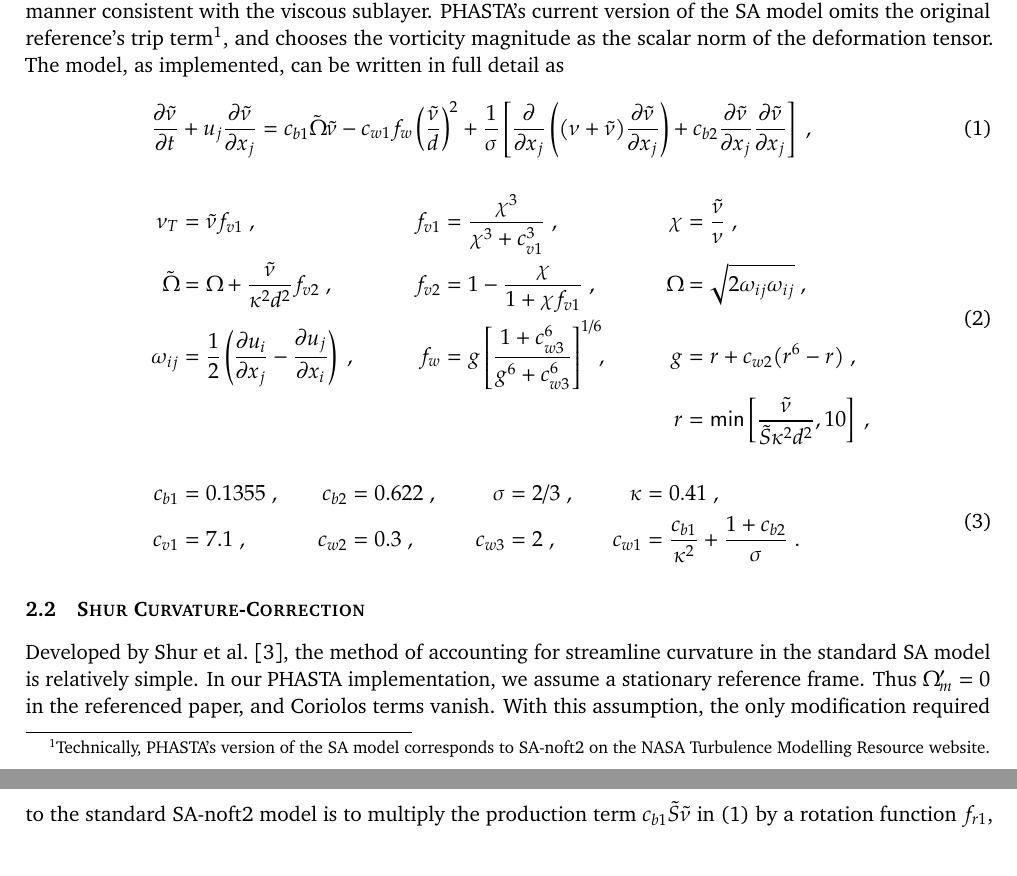
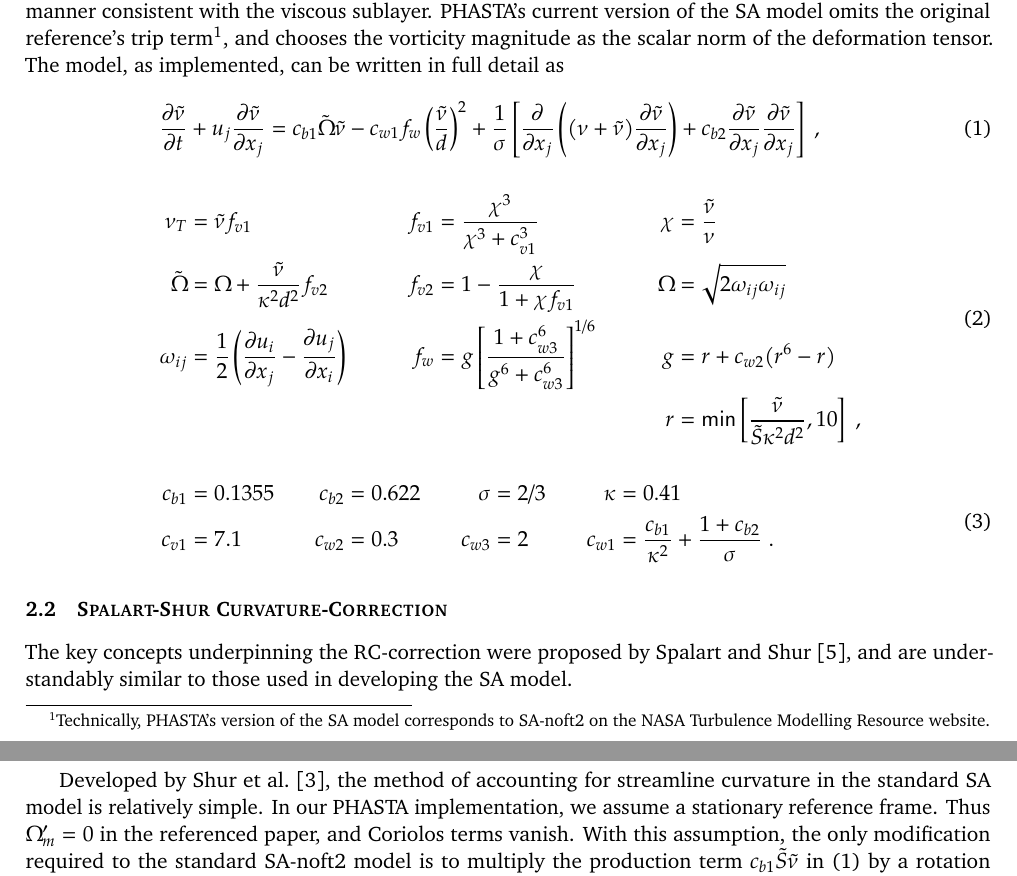
Before and after one commit to skinnerr/Fall2015_TurbMod_Final_Project, a LaTeX document (latex/skinnerr_TurbMod_Report.tex): two parts of pages 2 and 3 of 4, joined at a grey line, cut so that both start at the same text. Compiled offline with pdfLaTeX.

Commit message:
First sentence of SARC correction section.

```diff
--- a/latex/skinnerr_TurbMod_Report.tex
+++ b/latex/skinnerr_TurbMod_Report.tex
@@ -90,23 +90,23 @@ Fundamentally, the SA model solves a transport equation for the pseudo-eddy visc
 	\end{aligned} \\[0.5cm]
 	&\begin{aligned}
 		\mathllap{\nu_T} &= \tilde{\nu} f_{v1}
-		\;, &\qquad
+		&\qquad
 		f_{v1} &= \frac{\chi^3}{\chi^3 + c_{v1}^3}
-		\;, &\qquad
+		&\qquad
 		\chi &= \frac{\tilde{\nu}}{\nu}
-		\;, \\
+		\\
 		\mathllap{\tilde{\Omega}} &= \Omega + \frac{\tilde{\nu}}{\kappa^2 d^2} f_{v2}
-		\;, &\qquad
+		&\qquad
 		f_{v2} &= 1 - \frac{\chi}{1 + \chi f_{v1}}
-		\;, &\qquad
+		&\qquad
 		\Omega &= \sqrt{2 \omega_{ij} \omega_{ij}}
-		\;, \\
+		\\
 		\mathllap{\omega_{ij}} &= \frac{1}{2} \left( \pp{u_i}{x_j} - \pp{u_j}{x_i} \right)
-		\;, &\qquad
+		&\qquad
 		f_w &= g \left[ \frac{1 + c_{w3}^6}{g^6 + c_{w3}^6} \right]^{1/6}
-		\!\!, &\qquad
+		&\qquad
 		g &= r + c_{w2}(r^6 - r)
-		\;, \\
+		\\
 		&&&&
 		r &= \min \left[ \frac{\tilde{\nu}}{\tilde{S} \kappa^2 d^2}, 10 \right]
 		\;,
@@ -114,26 +114,28 @@ Fundamentally, the SA model solves a transport equation for the pseudo-eddy visc
 	\end{aligned} \\[0.5cm]
 	&\begin{aligned}
 		\mathllap{c_{b1}} &= 0.1355
-		\;, &\quad
+		&\quad
 		c_{b2} &= 0.622
-		\;, &\quad
+		&\quad
 		\sigma &= 2/3
-		\;, &\quad
+		&\quad
 		\kappa &= 0.41
-		\;, \\
+		\\
 		\mathllap{c_{v1}} &= 7.1
-		\;, &\quad
+		&\quad
 		c_{w2} &= 0.3
-		\;, &\quad
+		&\quad
 		c_{w3} &= 2
-		\;, &\quad
+		&\quad
 		c_{w1} &= \frac{c_{b1}}{\kappa^2} + \frac{1 + c_{b2}}{\sigma}
 		\;.
 		\label{eq:SA_constants}
 	\end{aligned}
 \end{align}
 
-\subsection{Shur Curvature-Correction}
+\subsection{Spalart-Shur Curvature-Correction}
+
+The key concepts underpinning the RC-correction were proposed by \citet{spalart1997}, and are understandably similar to those used in developing the SA model.
 
 Developed by \citet{shur2000}, the method of accounting for streamline curvature in the standard SA model is relatively simple. In our PHASTA implementation, we assume a stationary reference frame. Thus $\Omega_m' = 0$ in the referenced paper, and Coriolos terms vanish. With this assumption, the only modification required to the standard SA-noft2 model is to multiply the production term $c_{b1} \tilde{S} \tilde{\nu}$ in \eqref{eq:SA_transport} by a rotation function $f_{r1}$, where
 \begin{align}
```
Also changed, not shown: latex/skinnerr_TurbMod_Report.pdf.
